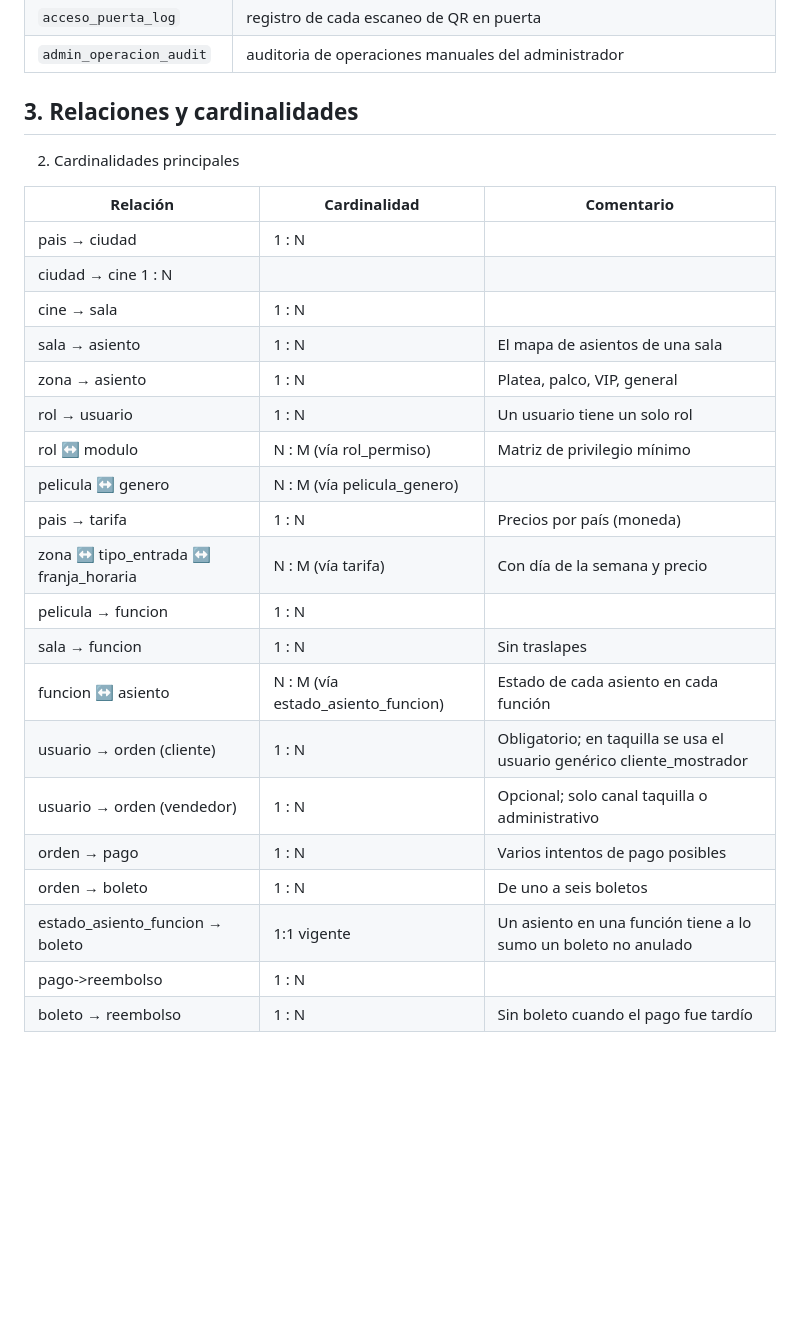
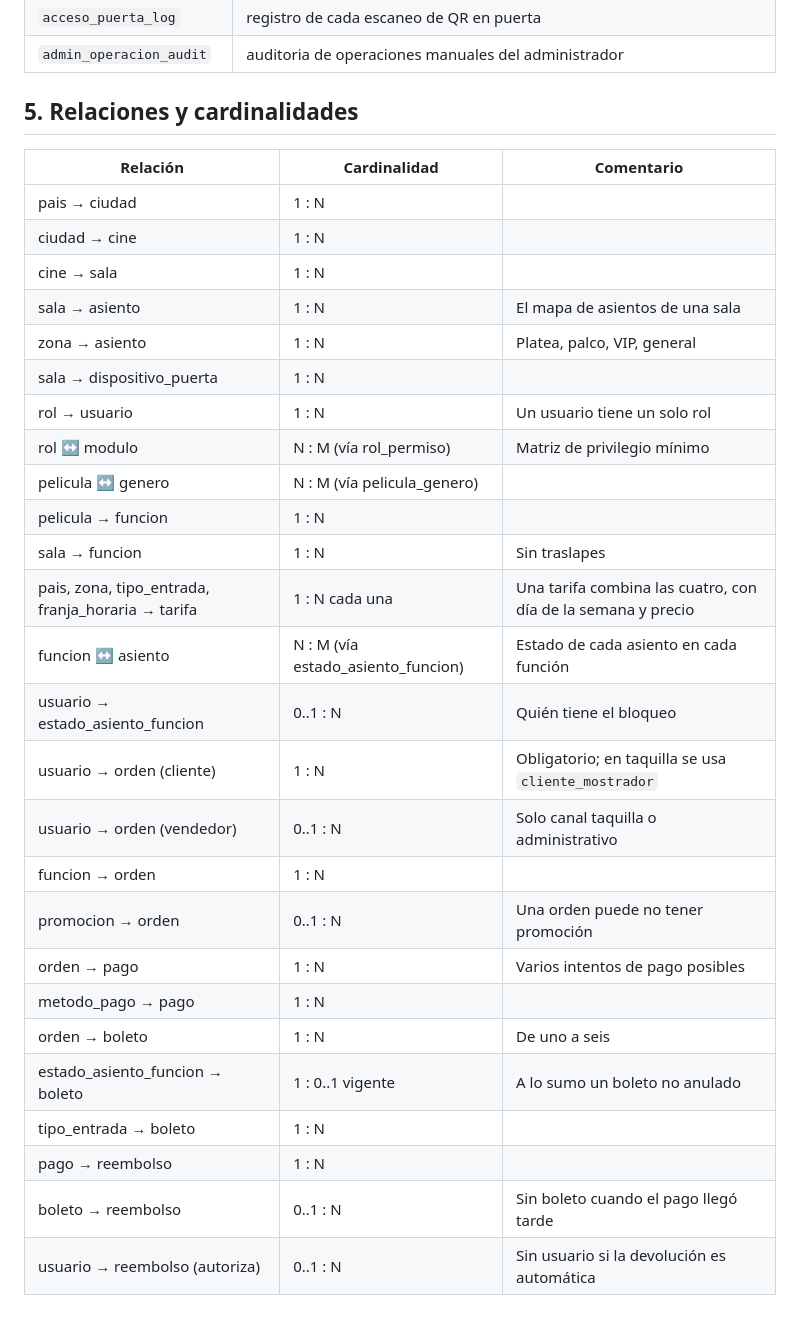
Before and after one commit to Euu16/imax-licitacion-bd, a Markdown page: docs/03-diseno/desarrollo_der_conceptual.md, the part around one of its changes. Drawn GitHub-style; blank space fills up the shorter version.

Commit message:
docs:cambios necesarios en der conceptual y lógico

```diff
--- a/docs/03-diseno/desarrollo_der_conceptual.md
+++ b/docs/03-diseno/desarrollo_der_conceptual.md
@@ -344,34 +343,32 @@ erDiagram
 |`admin_operacion_audit`|auditoria de operaciones manuales del administrador|
 
 
-## 3. Relaciones y cardinalidades
-2. Cardinalidades principales
-
-
-
-
-
-
-
+## 5. Relaciones y cardinalidades
 |Relación|Cardinalidad|Comentario|
 | ---    |   ---      |   ---    |
 |pais → ciudad|1 : N| |
-|ciudad → cine 1 : N| |
-|cine → sala |1 : N|  |
-|sala → asiento|1 : N| El mapa de asientos de una sala|
-|zona → asiento|1 : N| Platea, palco, VIP, general|
+|ciudad → cine|1 : N| |
+|cine → sala|1 : N| |
+|sala → asiento|1 : N|El mapa de asientos de una sala|
+|zona → asiento|1 : N|Platea, palco, VIP, general|
+|sala → dispositivo_puerta|1 : N| |
 |rol → usuario|1 : N|Un usuario tiene un solo rol|
 |rol ↔ modulo|N : M (vía rol_permiso)|Matriz de privilegio mínimo|
-|pelicula ↔ genero|N : M (vía pelicula_genero)|  |
-|pais → tarifa|1 : N| Precios por país (moneda)|
-|zona ↔ tipo_entrada ↔ franja_horaria|N : M (vía tarifa)| Con día de la semana y precio|
-|pelicula → funcion|1 : N|  |
+|pelicula ↔ genero|N : M (vía pelicula_genero)| |
+|pelicula → funcion|1 : N| |
 |sala → funcion|1 : N|Sin traslapes|
+|pais, zona, tipo_entrada, franja_horaria → tarifa|1 : N cada una|Una tarifa combina las cuatro, con día de la semana y precio|
 |funcion ↔ asiento|N : M (vía estado_asiento_funcion)|Estado de cada asiento en cada función|
-|usuario → orden (cliente)|1 : N|Obligatorio; en taquilla se usa el usuario genérico cliente_mostrador|
-|usuario → orden (vendedor)|1 : N|Opcional; solo canal taquilla o administrativo|
-|orden → pago|1 : N| Varios intentos de pago posibles|
-|orden → boleto| 1 : N| De uno a seis boletos|
-|estado_asiento_funcion → boleto| 1:1 vigente| Un asiento en una función tiene a lo sumo un boleto no anulado|
-|pago->reembolso|1 : N|  |
-|boleto → reembolso|1 : N|Sin boleto cuando el pago fue tardío|
+|usuario → estado_asiento_funcion|0..1 : N|Quién tiene el bloqueo|
+|usuario → orden (cliente)|1 : N|Obligatorio; en taquilla se usa `cliente_mostrador`|
+|usuario → orden (vendedor)|0..1 : N|Solo canal taquilla o administrativo|
+|funcion → orden|1 : N| |
+|promocion → orden|0..1 : N|Una orden puede no tener promoción|
+|orden → pago|1 : N|Varios intentos de pago posibles|
+|metodo_pago → pago|1 : N| |
+|orden → boleto|1 : N|De uno a seis|
+|estado_asiento_funcion → boleto|1 : 0..1 vigente|A lo sumo un boleto no anulado|
+|tipo_entrada → boleto|1 : N| |
+|pago → reembolso|1 : N| |
+|boleto → reembolso|0..1 : N|Sin boleto cuando el pago llegó tarde|
+|usuario → reembolso (autoriza)|0..1 : N|Sin usuario si la devolución es automática|
```
Also changed, not shown: other parts of docs/03-diseno/desarrollo_der_conceptual.md (+9 -10 lines).
